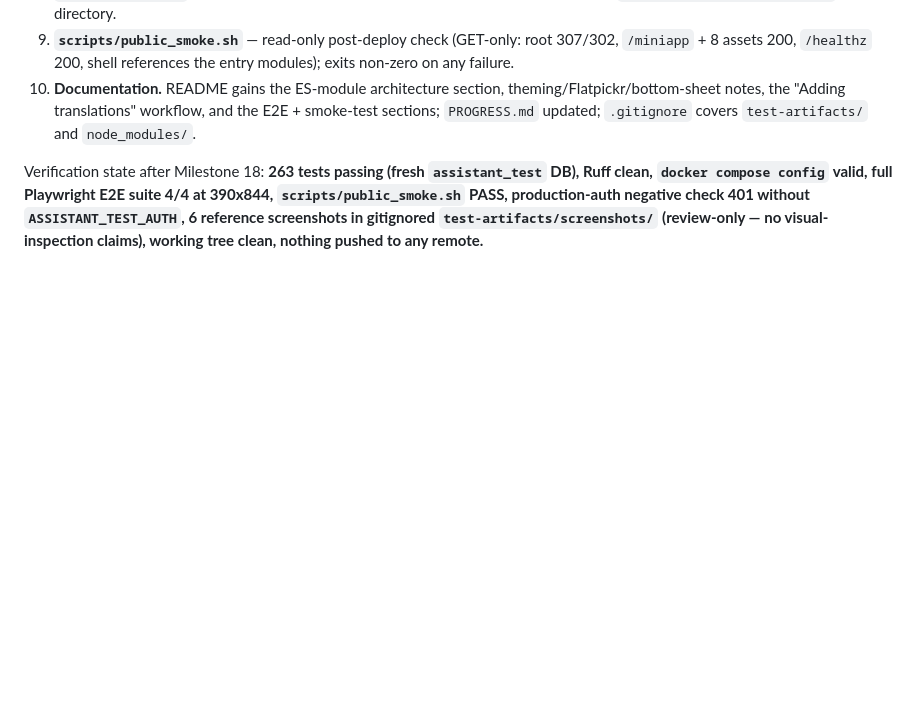
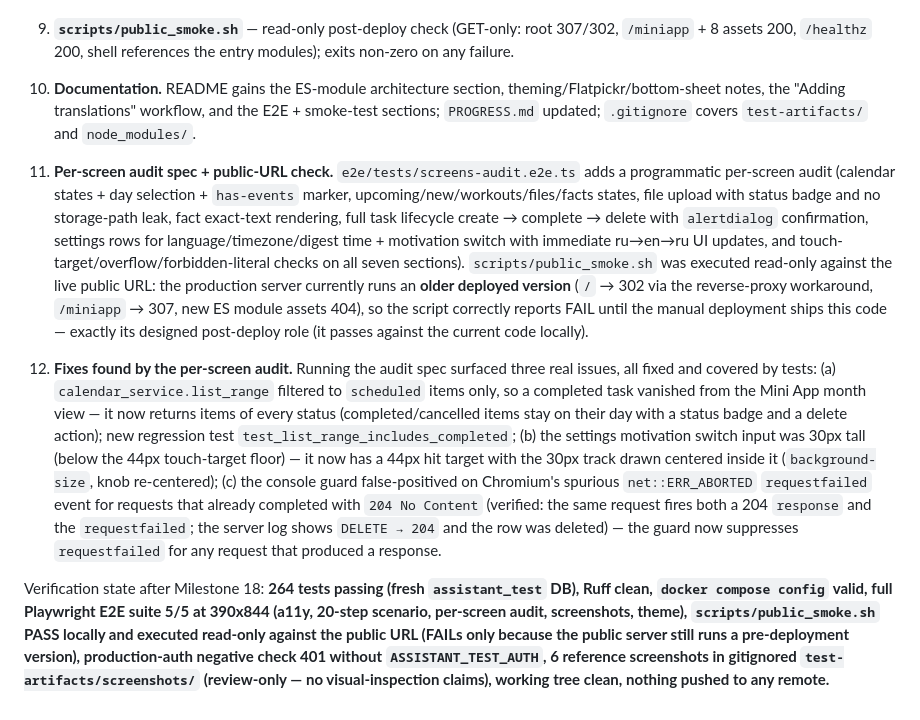
Before and after one commit to LedyBacer/telegram-assistant, a Markdown page: REPORT.md, the part around the change. Drawn GitHub-style; blank space fills up the shorter version.

Commit message:
docs: record per-screen-audit findings and fixes in milestone 18

```diff
--- a/REPORT.md
+++ b/REPORT.md
@@ -397,10 +397,46 @@ only; backend touched in three focused places.
     workflow, and the E2E + smoke-test sections; `PROGRESS.md` updated;
     `.gitignore` covers `test-artifacts/` and `node_modules/`.
 
-Verification state after Milestone 18: **263 tests passing (fresh
+11. **Per-screen audit spec + public-URL check.** `e2e/tests/screens-audit.e2e.ts`
+    adds a programmatic per-screen audit (calendar states + day selection +
+    `has-events` marker, upcoming/new/workouts/files/facts states, file
+    upload with status badge and no storage-path leak, fact exact-text
+    rendering, full task lifecycle create → complete → delete with
+    `alertdialog` confirmation, settings rows for language/timezone/digest
+    time + motivation switch with immediate ru→en→ru UI updates, and
+    touch-target/overflow/forbidden-literal checks on all seven sections).
+    `scripts/public_smoke.sh` was executed read-only against the live public
+    URL: the production server currently runs an **older deployed version**
+    (`/` → 302 via the reverse-proxy workaround, `/miniapp` → 307, new ES
+    module assets 404), so the script correctly reports FAIL until the
+    manual deployment ships this code — exactly its designed post-deploy
+    role (it passes against the current code locally).
+
+12. **Fixes found by the per-screen audit.** Running the audit spec
+    surfaced three real issues, all fixed and covered by tests:
+    (a) `calendar_service.list_range` filtered to `scheduled` items only,
+    so a completed task vanished from the Mini App month view — it now
+    returns items of every status (completed/cancelled items stay on
+    their day with a status badge and a delete action); new regression
+    test `test_list_range_includes_completed`;
+    (b) the settings motivation switch input was 30px tall (below the
+    44px touch-target floor) — it now has a 44px hit target with the
+    30px track drawn centered inside it (`background-size`, knob
+    re-centered);
+    (c) the console guard false-positived on Chromium's spurious
+    `net::ERR_ABORTED` `requestfailed` event for requests that already
+    completed with `204 No Content` (verified: the same request fires
+    both a 204 `response` and the `requestfailed`; the server log shows
+    `DELETE → 204` and the row was deleted) — the guard now suppresses
+    `requestfailed` for any request that produced a response.
+
+Verification state after Milestone 18: **264 tests passing (fresh
 `assistant_test` DB), Ruff clean, `docker compose config` valid, full
-Playwright E2E suite 4/4 at 390x844, `scripts/public_smoke.sh` PASS,
-production-auth negative check 401 without `ASSISTANT_TEST_AUTH`, 6
-reference screenshots in gitignored `test-artifacts/screenshots/`
-(review-only — no visual-inspection claims), working tree clean, nothing
-pushed to any remote.**
+Playwright E2E suite 5/5 at 390x844 (a11y, 20-step scenario, per-screen
+audit, screenshots, theme), `scripts/public_smoke.sh` PASS locally and
+executed read-only against the public URL (FAILs only because the public
+server still runs a pre-deployment version), production-auth negative
+check 401 without `ASSISTANT_TEST_AUTH`, 6 reference screenshots in
+gitignored `test-artifacts/screenshots/` (review-only — no
+visual-inspection claims), working tree clean, nothing pushed to any
+remote.**
```
Also changed, not shown: PROGRESS.md (+21 -5 lines).
